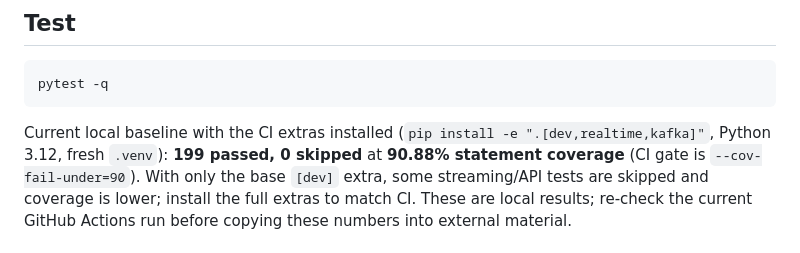
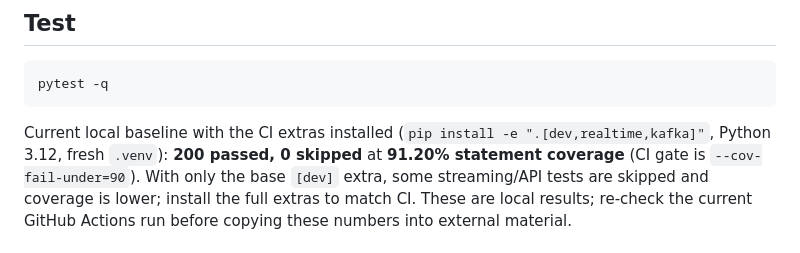
Before and after one commit to poojakira/dataset-poisoning-detector, a Markdown page: RUNBOOK.md, the part around the change. Rendered like a GitHub page.

Commit message:
Refresh current verification metrics in RUNBOOK.md

````diff
--- a/RUNBOOK.md
+++ b/RUNBOOK.md
@@ -116,7 +116,7 @@ pytest -q
 ```
 
 Current local baseline with the CI extras installed (`pip install -e ".[dev,realtime,kafka]"`,
-Python 3.12, fresh `.venv`): **199 passed, 0 skipped** at **90.88% statement coverage**
+Python 3.12, fresh `.venv`): **200 passed, 0 skipped** at **91.20% statement coverage**
 (CI gate is `--cov-fail-under=90`). With only the base `[dev]` extra, some
 streaming/API tests are skipped and coverage is lower; install the full extras to
 match CI. These are local results; re-check the current GitHub Actions run before
````
